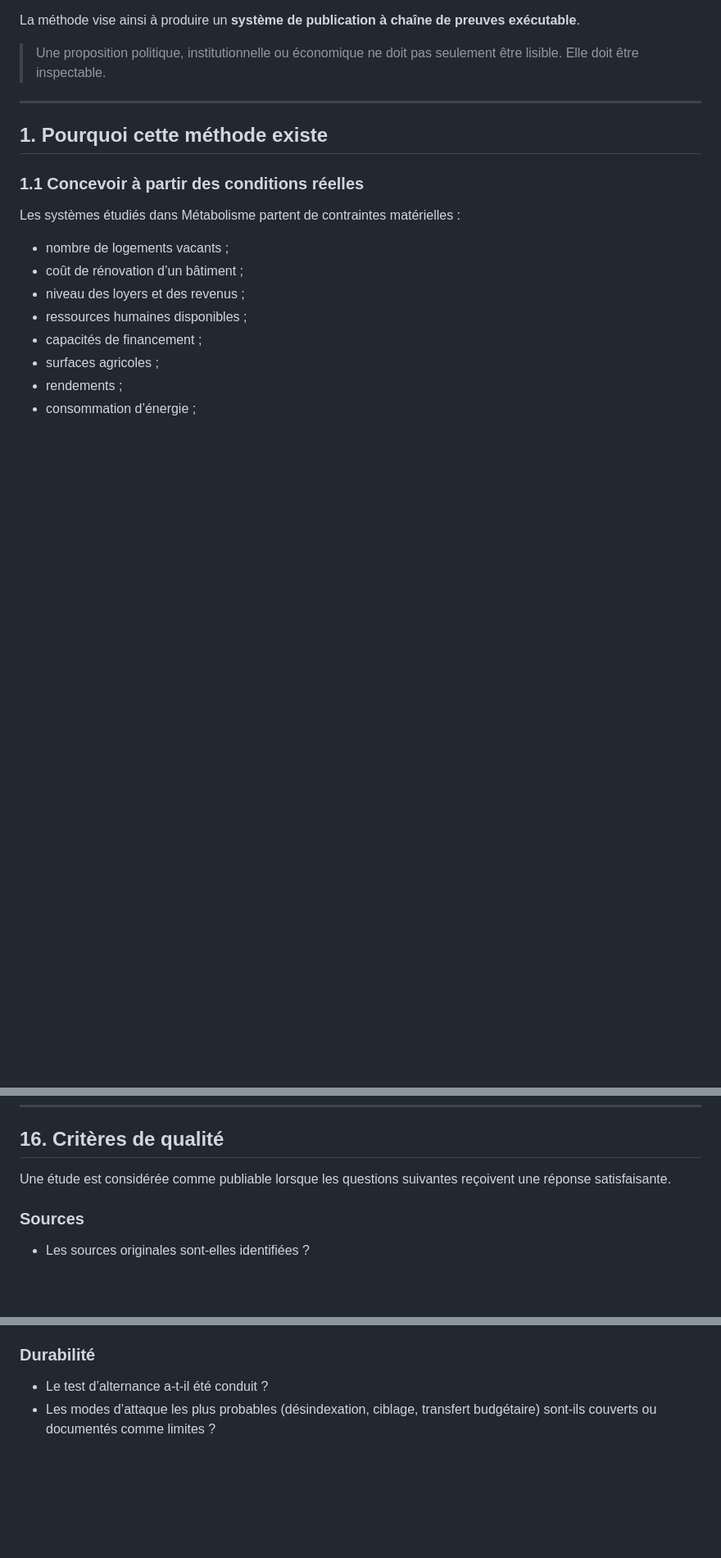
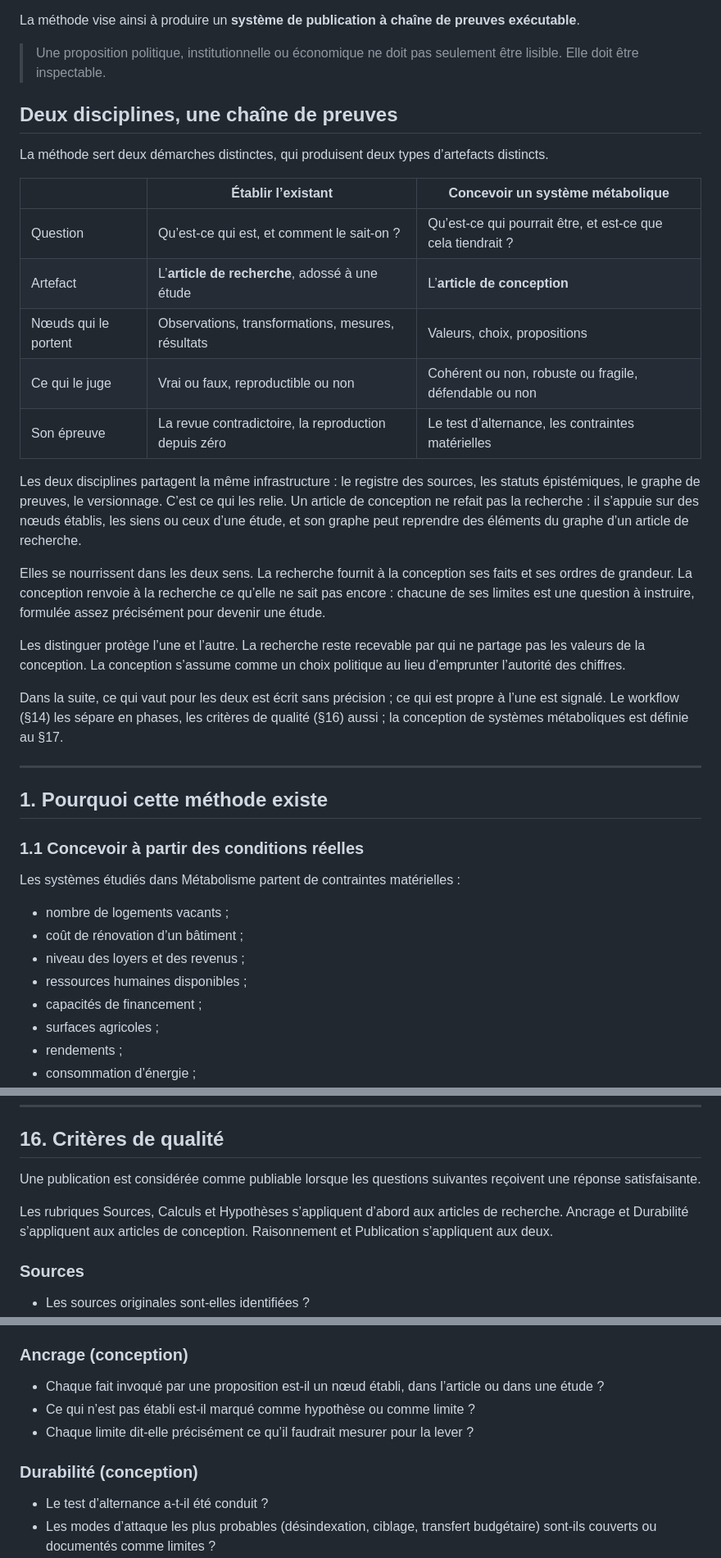
Before and after one commit to lbdremy/metabolisme, a Markdown page: INTRO.md, 3 parts joined by grey strips. Shown at 82% size. GitHub-like rendering; blank space fills up the shorter version.

```diff
--- a/INTRO.md
+++ b/INTRO.md
@@ -20,6 +20,26 @@ Une proposition publiée doit permettre à une autre personne de répondre à de
 La méthode vise ainsi à produire un **système de publication à chaîne de preuves exécutable**.
 
 > Une proposition politique, institutionnelle ou économique ne doit pas seulement être lisible. Elle doit être inspectable.
+
+## Deux disciplines, une chaîne de preuves
+
+La méthode sert deux démarches distinctes, qui produisent deux types d’artefacts distincts.
+
+| | Établir l’existant | Concevoir un système métabolique |
+| --- | --- | --- |
+| Question | Qu’est-ce qui est, et comment le sait-on ? | Qu’est-ce qui pourrait être, et est-ce que cela tiendrait ? |
+| Artefact | L’**article de recherche**, adossé à une étude | L’**article de conception** |
+| Nœuds qui le portent | Observations, transformations, mesures, résultats | Valeurs, choix, propositions |
+| Ce qui le juge | Vrai ou faux, reproductible ou non | Cohérent ou non, robuste ou fragile, défendable ou non |
+| Son épreuve | La revue contradictoire, la reproduction depuis zéro | Le test d’alternance, les contraintes matérielles |
+
+Les deux disciplines partagent la même infrastructure : le registre des sources, les statuts épistémiques, le graphe de preuves, le versionnage. C’est ce qui les relie. Un article de conception ne refait pas la recherche : il s’appuie sur des nœuds établis, les siens ou ceux d’une étude, et son graphe peut reprendre des éléments du graphe d’un article de recherche.
+
+Elles se nourrissent dans les deux sens. La recherche fournit à la conception ses faits et ses ordres de grandeur. La conception renvoie à la recherche ce qu’elle ne sait pas encore : chacune de ses limites est une question à instruire, formulée assez précisément pour devenir une étude.
+
+Les distinguer protège l’une et l’autre. La recherche reste recevable par qui ne partage pas les valeurs de la conception. La conception s’assume comme un choix politique au lieu d’emprunter l’autorité des chiffres.
+
+Dans la suite, ce qui vaut pour les deux est écrit sans précision ; ce qui est propre à l’une est signalé. Le workflow (§14) les sépare en phases, les critères de qualité (§16) aussi ; la conception de systèmes métaboliques est définie au §17.
 
 ---
 
@@ -1370,7 +1407,9 @@ Toute donnée sensible à une hypothèse importante doit être accompagnée d’
 
 ## 16. Critères de qualité
 
-Une étude est considérée comme publiable lorsque les questions suivantes reçoivent une réponse satisfaisante.
+Une publication est considérée comme publiable lorsque les questions suivantes reçoivent une réponse satisfaisante.
+
+Les rubriques Sources, Calculs et Hypothèses s’appliquent d’abord aux articles de recherche. Ancrage et Durabilité s’appliquent aux articles de conception. Raisonnement et Publication s’appliquent aux deux.
 
 ### Sources
 
@@ -1402,7 +1441,13 @@ Une étude est considérée comme publiable lorsque les questions suivantes reç
 * Les étapes implicites ont-elles été rendues visibles ?
 * Les objections sérieuses ont-elles été examinées ?
 
-### Durabilité
+### Ancrage (conception)
+
+* Chaque fait invoqué par une proposition est-il un nœud établi, dans l’article ou dans une étude ?
+* Ce qui n’est pas établi est-il marqué comme hypothèse ou comme limite ?
+* Chaque limite dit-elle précisément ce qu’il faudrait mesurer pour la lever ?
+
+### Durabilité (conception)
 
 * Le test d’alternance a-t-il été conduit ?
 * Les modes d’attaque les plus probables (désindexation, ciblage, transfert budgétaire) sont-ils couverts ou documentés comme limites ?
```
Also changed, not shown: other parts of INTRO.md (+18 -1 lines), CLAUDE.md (+14 -0 lines), 1 other file.
